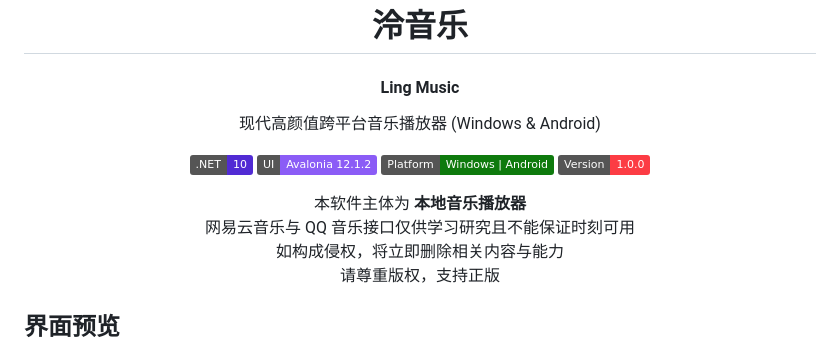
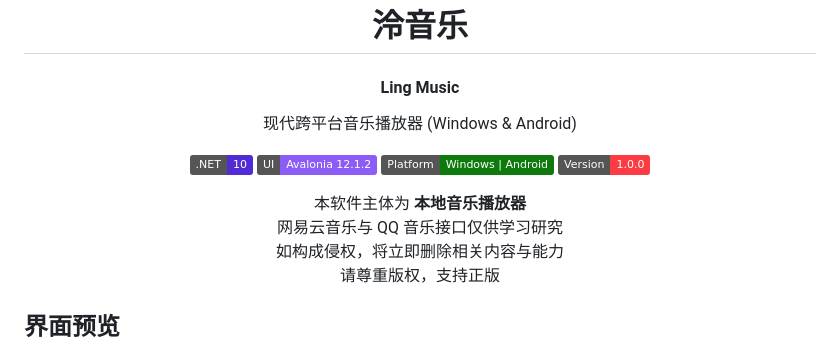
Before and after one commit to WanFengnie/LingMusic, a Markdown page: README.md, the part around one of its changes. Drawn GitHub-style; badges without logos.

```diff
--- a/README.md
+++ b/README.md
@@ -4,7 +4,7 @@
 
 <h1 align="center">泠音乐</h1>
 <h4 align="center">Ling Music</h4>
-<p align="center">现代高颜值跨平台音乐播放器 (Windows &amp; Android)</p>
+<p align="center">现代跨平台音乐播放器 (Windows &amp; Android)</p>
 
 <p align="center">
   <img alt=".NET 10" src="https://img.shields.io/badge/.NET-10-512BD4?logo=dotnet&logoColor=white">
@@ -15,7 +15,7 @@
 
 <p align="center">
   本软件主体为 <b>本地音乐播放器</b><br>
-  网易云音乐与 QQ 音乐接口仅供学习研究且不能保证时刻可用<br>
+  网易云音乐与 QQ 音乐接口仅供学习研究<br>
   如构成侵权，将立即删除相关内容与能力<br>
   请尊重版权，支持正版
 </p>
```
Also changed, not shown: other parts of README.md (+14 -19 lines).
